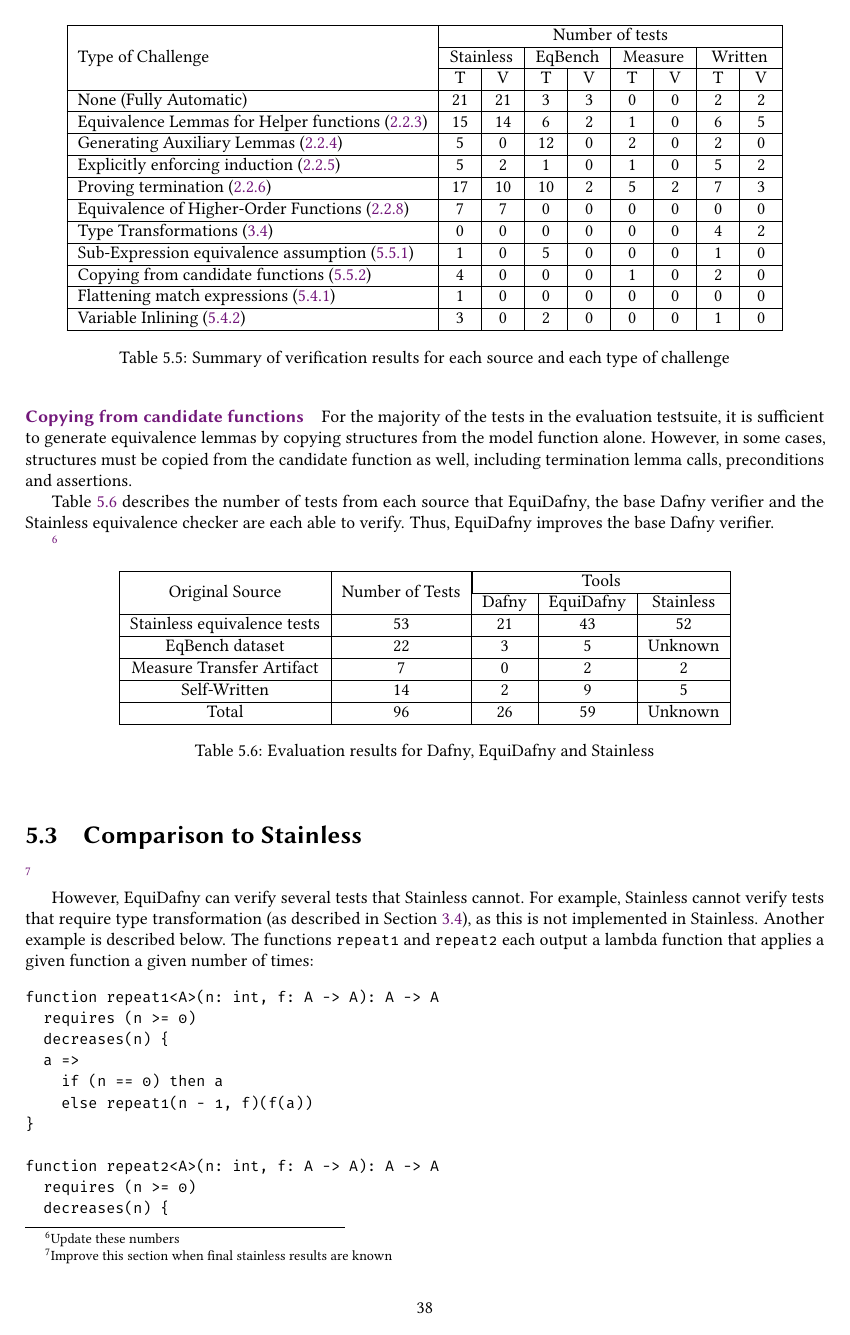
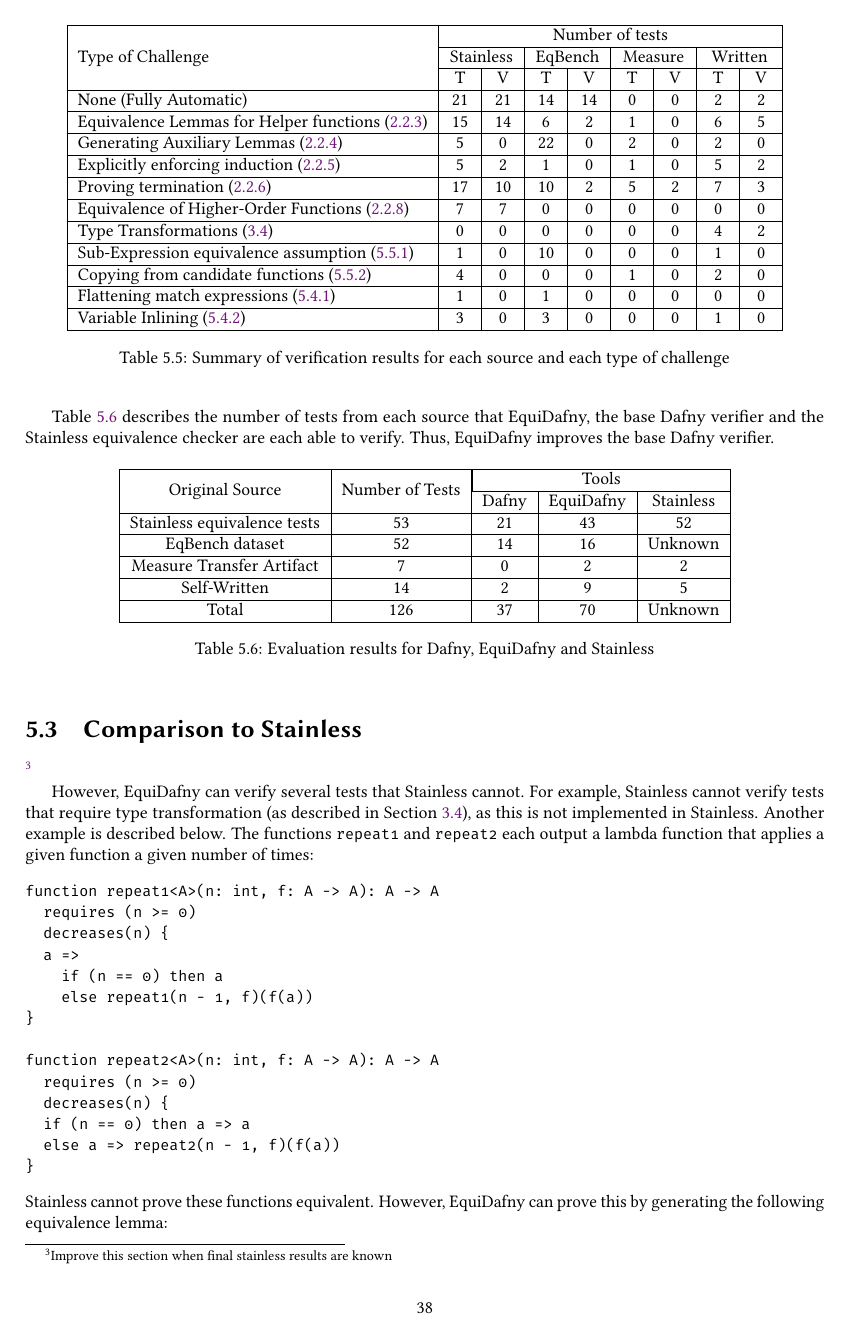
Before and after one commit to NVictor2004/equidafny, a LaTeX thesis (report/main.tex, which reads report/conclusions.tex, report/evaluation.tex, report/introduction.tex): page 39 of 50. Compiled offline with pdfLaTeX.

Commit message:
feat: Completed updating of evaluation numbers

```diff
--- a/report/conclusions.tex
+++ b/report/conclusions.tex
@@ -2,9 +2,7 @@
 
 This project aimed to minimise the level of user assistance required to create program equivalence proofs. We achieved this by implementing EquiDafny, an equivalence checker on top of Dafny. EquiDafny addresses many of the challenges a user will encounter when attempting to prove equivalence in Dafny. In particular, EquiDafny can prove equivalence in complex situations such as when the functions being processed are each mutually recursive. EquiDafny can also prove equivalence between functions that operate on different types when a type transformation function is provided.
 
-\footnote{update these numbers}
-
-Out of the 126 tests in my dataset of equivalence tests, the base Dafny verifier can verify 26 tests while EquiDafny can verify 59 tests. Thus, EquiDafny presents a substantial improvement over the base Dafny verifier. The tool can verify these tests in only around 1.5 seconds on average. The vast majority of this time is spent during Dafny verification, thus lemma generation takes a negligible amount of time. EquiDafny can also verify three tests that Stainless fails to verify. Therefore, EquiDafny has great potential to become a performant equivalence checker for Dafny functions.
+Out of the 126 tests in my dataset of equivalence tests, the base Dafny verifier can verify 37 tests while EquiDafny can verify 70 tests. Thus, EquiDafny presents a substantial improvement over the base Dafny verifier. The tool can verify these tests in only around 1.5 seconds on average. The vast majority of this time is spent during Dafny verification, thus lemma generation takes a negligible amount of time. EquiDafny can also verify three tests that Stainless fails to verify. Therefore, EquiDafny has great potential to become a performant equivalence checker for Dafny functions.
 
 \section{Future Work}\label{sec:future-work}
 
--- a/report/evaluation.tex
+++ b/report/evaluation.tex
@@ -29,7 +29,6 @@
 
 \Cref{tbl:testsuite-loc-lemmacount} provides metrics describing how complex these tests are. These metrics are the number of lines of code in each test file and the number of lemmas needed to verify each test.
 
-\footnote{update these numbers}
 \begin{table}[ht]
   \centering
   \begin{tabular}{ |l|c|c|c|c|c|c| }
@@ -69,8 +68,6 @@
   \label{tbl:non-equivalent-categorisation}
 \end{table}
 
-
-\footnote{Update these numbers}
 \begin{table}[ht]
   \centering
   \begin{tabular}{ |l|c|c|c| }
@@ -94,7 +91,6 @@
 
 After evaluating EquiDafny on this larger testsuite, I identified 4 new challenges. These are described in the last four rows of \Cref{tbl:alldatasets-challenges-summary}. They are also summarised in the following paragraphs.
 
-\footnote{Update these numbers}
 \begin{table}[ht]
   \centering
   \begin{tabular}{ |l| *{8}{w{c}{1.2em}|} }
@@ -105,11 +101,11 @@
   \cline{2-9}
   & T & V & T & V & T & V & T & V \\
   \hline
-  None (Fully Automatic) & 21 & 21 & 3 & 3 & 0 & 0 & 2 & 2 \\
+  None (Fully Automatic) & 21 & 21 & 14 & 14 & 0 & 0 & 2 & 2 \\
   \hline
   \nameref*{sec:equivalence-lemmas} (\ref{sec:equivalence-lemmas}) & 15 & 14 & 6 & 2 & 1 & 0 & 6 & 5 \\
   \hline
-  \nameref*{sec:auxiliary-lemmas} (\ref{sec:auxiliary-lemmas}) & 5 & 0 & 12 & 0 & 2 & 0 & 2 & 0 \\
+  \nameref*{sec:auxiliary-lemmas} (\ref{sec:auxiliary-lemmas}) & 5 & 0 & 22 & 0 & 2 & 0 & 2 & 0 \\
   \hline
   \nameref*{sec:induction} (\ref{sec:induction}) & 5 & 2 & 1 & 0 & 1 & 0 & 5 & 2 \\
   \hline
@@ -119,13 +115,13 @@
   \hline
   \nameref*{sec:type-transformations} (\ref{sec:type-transformations}) & 0 & 0 & 0 & 0 & 0 & 0 & 4 & 2 \\
   \hline
-  \nameref*{sec:equiv-assumption} (\ref{sec:equiv-assumption}) & 1 & 0 & 5 & 0 & 0 & 0 & 1 & 0 \\
+  \nameref*{sec:equiv-assumption} (\ref{sec:equiv-assumption}) & 1 & 0 & 10 & 0 & 0 & 0 & 1 & 0 \\
   \hline
   \nameref*{sec:candidate-copying} (\ref{sec:candidate-copying}) & 4 & 0 & 0 & 0 & 1 & 0 & 2 & 0 \\
   \hline
-  \nameref*{sec:match-flattening} (\ref{sec:match-flattening}) & 1 & 0 & 0 & 0 & 0 & 0 & 0 & 0 \\
+  \nameref*{sec:match-flattening} (\ref{sec:match-flattening}) & 1 & 0 & 1 & 0 & 0 & 0 & 0 & 0 \\
   \hline
-  \nameref*{sec:var-inlining} (\ref{sec:var-inlining}) & 3 & 0 & 2 & 0 & 0 & 0 & 1 & 0 \\
+  \nameref*{sec:var-inlining} (\ref{sec:var-inlining}) & 3 & 0 & 3 & 0 & 0 & 0 & 1 & 0 \\
   \hline
   \end{tabular}
   \caption{Summary of verification results for each source and each type of challenge}
@@ -142,7 +138,6 @@
 
 \Cref{tbl:evaluation-results} describes the number of tests from each source that EquiDafny, the base Dafny verifier and the Stainless equivalence checker are each able to verify. Thus, EquiDafny improves the base Dafny verifier.
 
-\footnote{Update these numbers}
 \begin{table}[ht]
   \centering
   \begin{tabular}{|c|c|c|c|c|}
@@ -153,13 +148,13 @@
     \hline
     Stainless equivalence tests & 53 & 21 & 43 & 52 \\
     \hline
-    EqBench dataset & 22 & 3 & 5 & Unknown \\
+    EqBench dataset & 52 & 14 & 16 & Unknown \\
     \hline
     Measure Transfer Artifact & 7 & 0 & 2 & 2 \\
     \hline
     Self-Written & 14 & 2 & 9 & 5 \\
     \hline
-    Total & 96 & 26 & 59 & Unknown \\
+    Total & 126 & 37 & 70 & Unknown \\
     \hline
   \end{tabular}
   \caption{Evaluation results for Dafny, EquiDafny and Stainless}
--- a/report/introduction.tex
+++ b/report/introduction.tex
@@ -94,8 +94,7 @@
 %
 EquiDafny can generate these lemmas using an algorithm called `Function Merging'. By exploiting similarities between the structures of function bodies, these structures can been split into their constituent parts and recursively `merged' together. The algorithm outputs the body of each equivalence lemma. It also outputs a mapping describing how the arguments of one function must be permuted to form the arguments of the other.
 
-\footnote{Update test numbers}
-EquiDafny was implemented in Scala. I tested EquiDafny on a dataset of 126 test files. This dataset is publicly available at \\\url{https://github.com/NVictor2004/dafny-equivalence-benchmarks}. Each file contains at least one pair (often multiple pairs) of equivalent Dafny functions. EquiDafny verified 56 of these tests while Dafny verified 25. Thus, EquiDafny improves the base Dafny verifier. In particular, EquiDafny is able to verify the equivalence of \dafnyinline{insertSortedM} and \dafnyinline{insertSorted1} as shown above.
+EquiDafny was implemented in Scala. I tested EquiDafny on a dataset of 126 test files. This dataset is publicly available at \\\url{https://github.com/NVictor2004/dafny-equivalence-benchmarks}. Each file contains at least one pair (often multiple pairs) of equivalent Dafny functions. EquiDafny verified 70 of these tests while Dafny verified 37. Thus, EquiDafny improves the base Dafny verifier. In particular, EquiDafny is able to verify the equivalence of \dafnyinline{insertSortedM} and \dafnyinline{insertSorted1} as shown above.
 
 \section{Report Structure}
 
```
Also changed, not shown: report/evaluation.tex (4 more changed lines).
